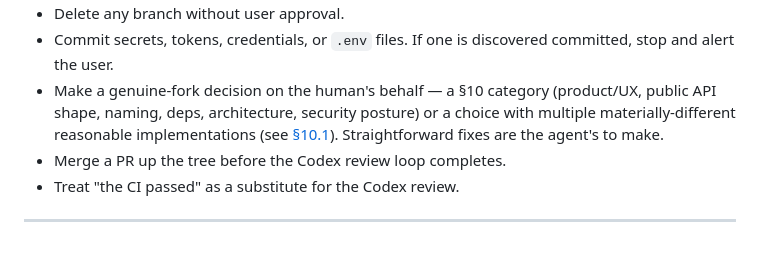
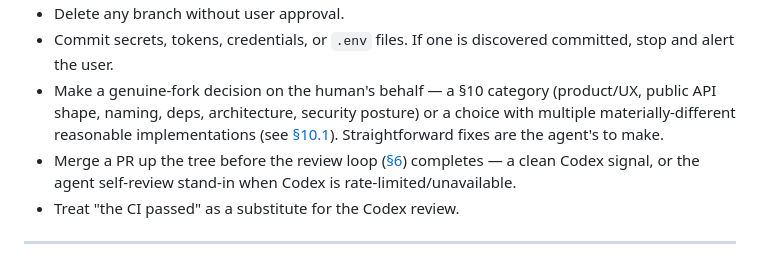
Before and after one commit to HrudithL/whetstone, a Markdown page: CONTRIBUTING.md, the part around the change. Rendered like a GitHub page.

Commit message:
Align §11 prohibition with the §6 self-review fallback
The "don't merge before the review loop completes" prohibition referenced only
the Codex loop; make it point at §6's review loop, which now includes the
self-review stand-in when Codex is unavailable.

Co-Authored-By: Claude Opus 4.8 (1M context) <noreply@anthropic.com>

```diff
--- a/CONTRIBUTING.md
+++ b/CONTRIBUTING.md
@@ -330,7 +330,7 @@ The agent MUST NOT:
 - Delete any branch without user approval.
 - Commit secrets, tokens, credentials, or `.env` files. If one is discovered committed, stop and alert the user.
 - Make a genuine-fork decision on the human's behalf — a §10 category (product/UX, public API shape, naming, deps, architecture, security posture) or a choice with multiple materially-different reasonable implementations (see [§10.1](#101-when-to-decide-vs-ask)). Straightforward fixes are the agent's to make.
-- Merge a PR up the tree before the Codex review loop completes.
+- Merge a PR up the tree before the review loop ([§6](#6-phase-5--codex-auto-review-loop)) completes — a clean Codex signal, or the agent self-review stand-in when Codex is rate-limited/unavailable.
 - Treat "the CI passed" as a substitute for the Codex review.
 
 ---
```
